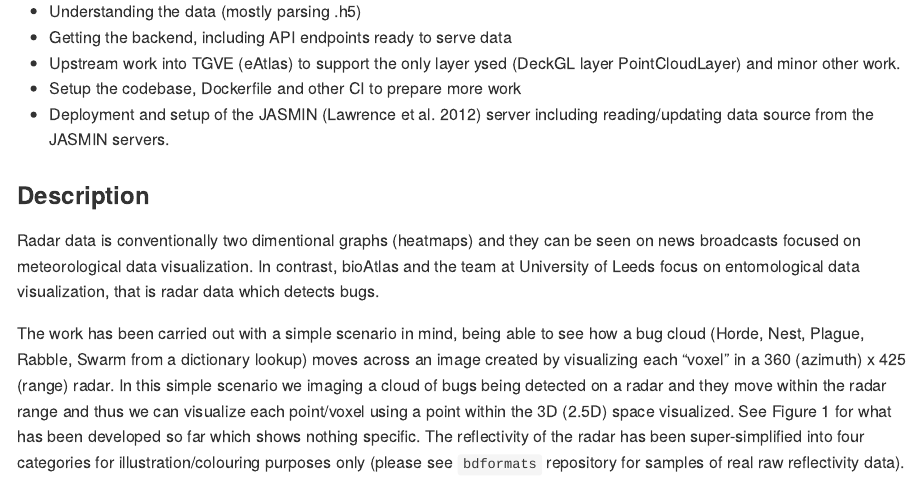
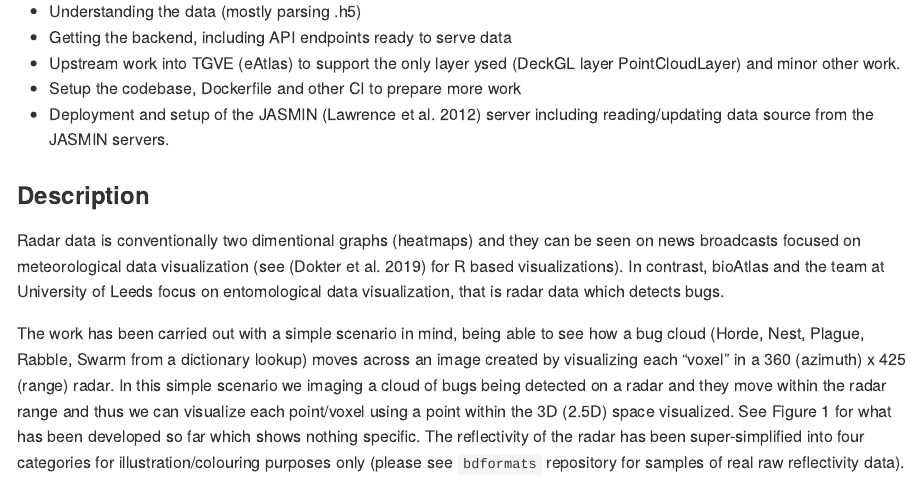
Before and after one commit to biodar/bioAtlas, an R Markdown document (README.Rmd): the page in a window 1100 px wide, from 620 px down. The pictures show the output file README.md that the author committed with the source, drawn offline in the style of GitHub; badge pictures from the web are left out.

Commit message:
README.Rmd

```diff
--- a/README.Rmd
+++ b/README.Rmd
@@ -36,7 +36,7 @@ The majority of the work was done under the contract duration of 10th June 2021
 
 ### Description
 
-Radar data is conventionally two dimentional graphs (heatmaps) and they can be seen on news broadcasts focused on meteorological data visualization. In contrast, bioAtlas and the team at University of Leeds focus on entomological data visualization, that is radar data which detects bugs.
+Radar data is conventionally two dimentional graphs (heatmaps) and they can be seen on news broadcasts focused on meteorological data visualization (see [@bioRad] for R based visualizations). In contrast, bioAtlas and the team at University of Leeds focus on entomological data visualization, that is radar data which detects bugs.
 
 The work has been carried out with a simple scenario in mind, being able to see how a bug cloud (Horde, Nest, Plague, Rabble, Swarm from a dictionary lookup) moves across an image created by visualizing each "voxel" in a 360 (azimuth) x 425 (range) radar. In this simple scenario we imaging a cloud of bugs being detected on a radar and they move within the radar range and thus we can visualize each point/voxel using a point within the 3D (2.5D) space visualized. See Figure 1 for what has been developed so far which shows nothing specific. The reflectivity of the radar has been super-simplified into four categories for illustration/colouring purposes only (please see `bdformats` repository for samples of real raw reflectivity data).
 
```
Also changed, not shown: README.md.
